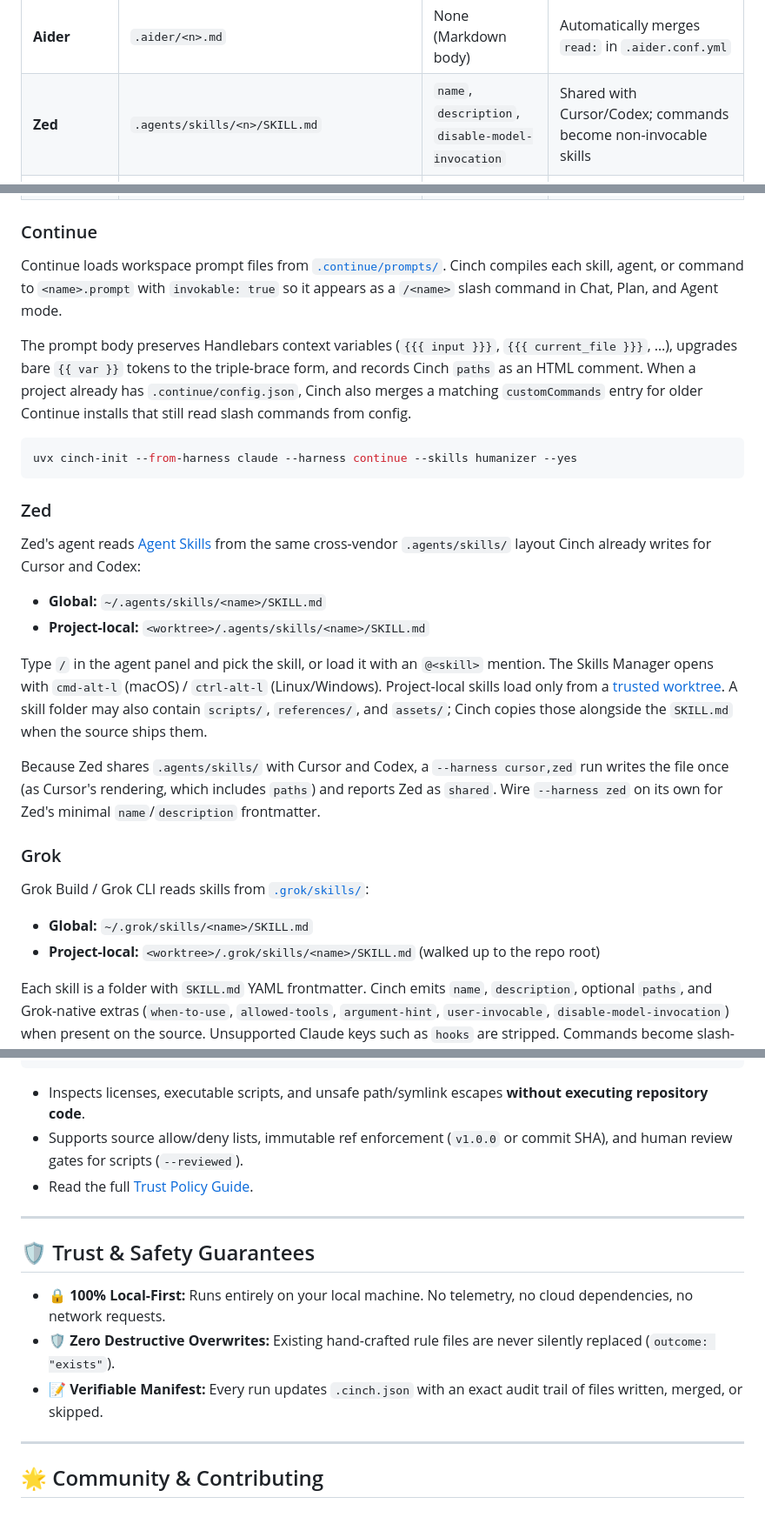
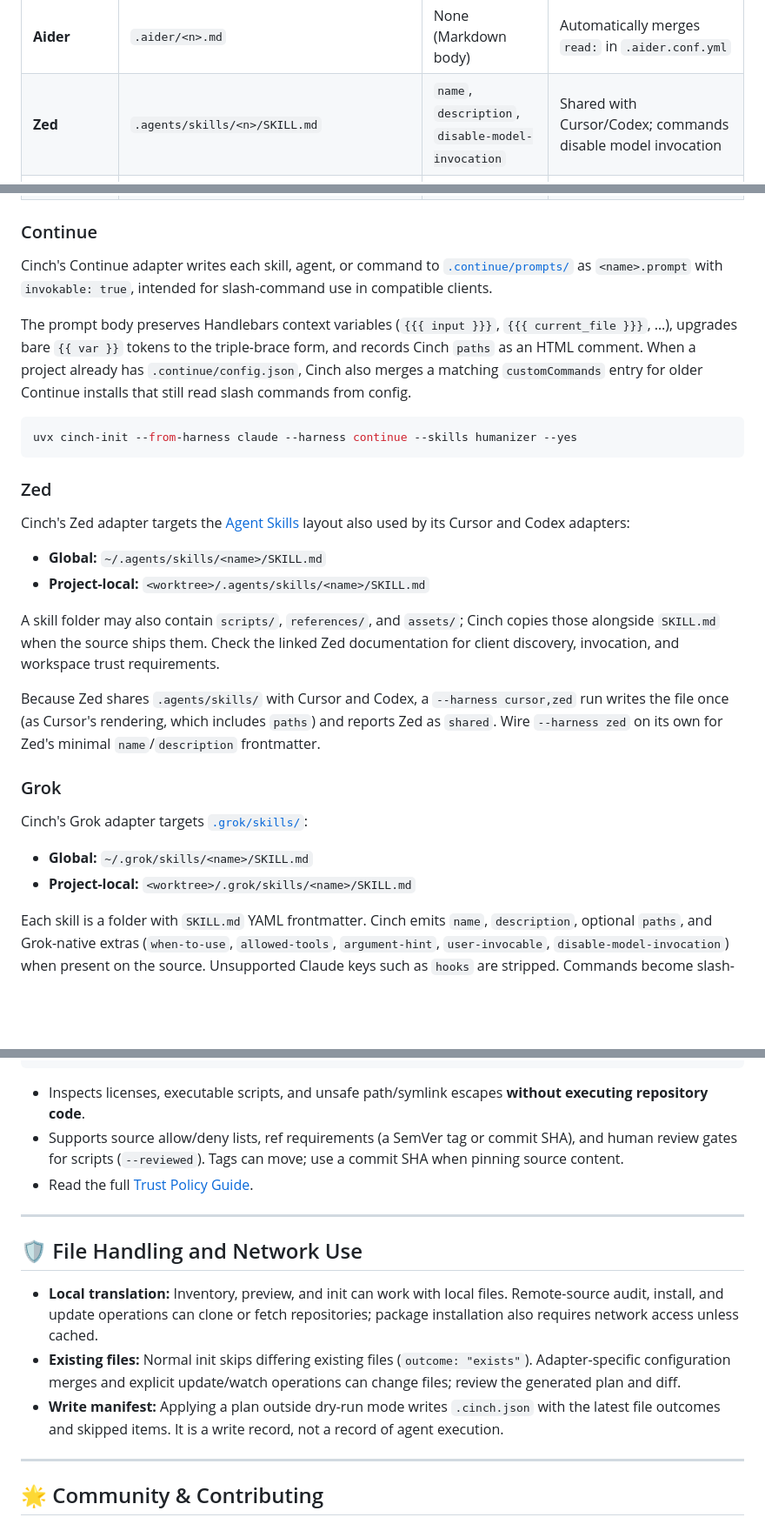
Before and after one commit to 00200200/cinch, a Markdown page: README.md, 3 parts joined by grey strips. Shown at 87% size. Rendered like a GitHub page; blank space fills up the shorter version.

````diff
--- a/README.md
+++ b/README.md
@@ -224,15 +227,15 @@ Every mapping is backed by vendor documentation and verified through automated c
 | **Cline** | `.clinerules/<n>.md` | `paths` | Clean markdown rule injection |
 | **OpenCode** | `.opencode/commands/<n>.md` | `description` | Native command configuration |
 | **Aider** | `.aider/<n>.md` | None (Markdown body) | Automatically merges `read:` in `.aider.conf.yml` |
-| **Zed** | `.agents/skills/<n>/SKILL.md` | `name`, `description`, `disable-model-invocation` | Shared with Cursor/Codex; commands become non-invocable skills |
+| **Zed** | `.agents/skills/<n>/SKILL.md` | `name`, `description`, `disable-model-invocation` | Shared with Cursor/Codex; commands disable model invocation |
 | **Continue** | `.continue/prompts/<n>.prompt` | `name`, `description`, `invokable` | Slash commands; merges `customCommands` into existing `.continue/config.json` |
 | **Grok** | `.grok/skills/<n>/SKILL.md` | `name`, `description`, `paths`, `when-to-use`, `allowed-tools` | xAI Grok Build/CLI; unsupported source frontmatter stripped |
 
 ### Continue
 
-Continue loads workspace prompt files from [`.continue/prompts/`](https://docs.continue.dev/customize/deep-dives/prompts).
-Cinch compiles each skill, agent, or command to `<name>.prompt` with `invokable: true` so it
-appears as a `/<name>` slash command in Chat, Plan, and Agent mode.
+Cinch's Continue adapter writes each skill, agent, or command to
+[`.continue/prompts/`](https://docs.continue.dev/customize/deep-dives/prompts) as
+`<name>.prompt` with `invokable: true`, intended for slash-command use in compatible clients.
 
 The prompt body preserves Handlebars context variables (`{{{ input }}}`, `{{{ current_file }}}`, …),
 upgrades bare `{{ var }}` tokens to the triple-brace form, and records Cinch `paths` as an HTML
@@ -246,17 +249,15 @@ uvx cinch-init --from-harness claude --harness continue --skills humanizer --yes
 
 ### Zed
 
-Zed's agent reads [Agent Skills](https://zed.dev/docs/ai/skills) from the same cross-vendor
-`.agents/skills/` layout Cinch already writes for Cursor and Codex:
+Cinch's Zed adapter targets the [Agent Skills](https://zed.dev/docs/ai/skills) layout
+also used by its Cursor and Codex adapters:
 
 - **Global:** `~/.agents/skills/<name>/SKILL.md`
 - **Project-local:** `<worktree>/.agents/skills/<name>/SKILL.md`
 
-Type `/` in the agent panel and pick the skill, or load it with an `@<skill>` mention. The
-Skills Manager opens with `cmd-alt-l` (macOS) / `ctrl-alt-l` (Linux/Windows). Project-local
-skills load only from a [trusted worktree](https://zed.dev/docs/ai/skills). A skill folder
-may also contain `scripts/`, `references/`, and `assets/`; Cinch copies those alongside the
-`SKILL.md` when the source ships them.
+A skill folder may also contain `scripts/`, `references/`, and `assets/`; Cinch copies
+those alongside `SKILL.md` when the source ships them. Check the linked Zed documentation
+for client discovery, invocation, and workspace trust requirements.
 
 Because Zed shares `.agents/skills/` with Cursor and Codex, a `--harness cursor,zed` run
 writes the file once (as Cursor's rendering, which includes `paths`) and reports Zed as
@@ -264,10 +265,10 @@ writes the file once (as Cursor's rendering, which includes `paths`) and reports
 
 ### Grok
 
-Grok Build / Grok CLI reads skills from [`.grok/skills/`](https://docs.x.ai/build/features/skills-plugins-marketplaces):
+Cinch's Grok adapter targets [`.grok/skills/`](https://docs.x.ai/build/features/skills-plugins-marketplaces):
 
 - **Global:** `~/.grok/skills/<name>/SKILL.md`
-- **Project-local:** `<worktree>/.grok/skills/<name>/SKILL.md` (walked up to the repo root)
+- **Project-local:** `<worktree>/.grok/skills/<name>/SKILL.md`
 
 Each skill is a folder with `SKILL.md` YAML frontmatter. Cinch emits `name`, `description`,
 optional `paths`, and Grok-native extras (`when-to-use`, `allowed-tools`, `argument-hint`,
@@ -399,16 +402,16 @@ cinch install gh:my-org/skills@v1.0.0 --enforce-policy
 ```
 
 - Inspects licenses, executable scripts, and unsafe path/symlink escapes **without executing repository code**.
-- Supports source allow/deny lists, immutable ref enforcement (`v1.0.0` or commit SHA), and human review gates for scripts (`--reviewed`).
+- Supports source allow/deny lists, ref requirements (a SemVer tag or commit SHA), and human review gates for scripts (`--reviewed`). Tags can move; use a commit SHA when pinning source content.
 - Read the full [Trust Policy Guide](docs/trust-policy.md).
 
 ---
 
-## 🛡️ Trust & Safety Guarantees
+## 🛡️ File Handling and Network Use
 
-- 🔒 **100% Local-First:** Runs entirely on your local machine. No telemetry, no cloud dependencies, no network requests.
-- 🛡️ **Zero Destructive Overwrites:** Existing hand-crafted rule files are never silently replaced (`outcome: "exists"`).
-- 📝 **Verifiable Manifest:** Every run updates `.cinch.json` with an exact audit trail of files written, merged, or skipped.
+- **Local translation:** Inventory, preview, and init can work with local files. Remote-source audit, install, and update operations can clone or fetch repositories; package installation also requires network access unless cached.
+- **Existing files:** Normal init skips differing existing files (`outcome: "exists"`). Adapter-specific configuration merges and explicit update/watch operations can change files; review the generated plan and diff.
+- **Write manifest:** Applying a plan outside dry-run mode writes `.cinch.json` with the latest file outcomes and skipped items. It is a write record, not a record of agent execution.
 
 ---
 
````
Also changed, not shown: other parts of README.md (+44 -39 lines).
